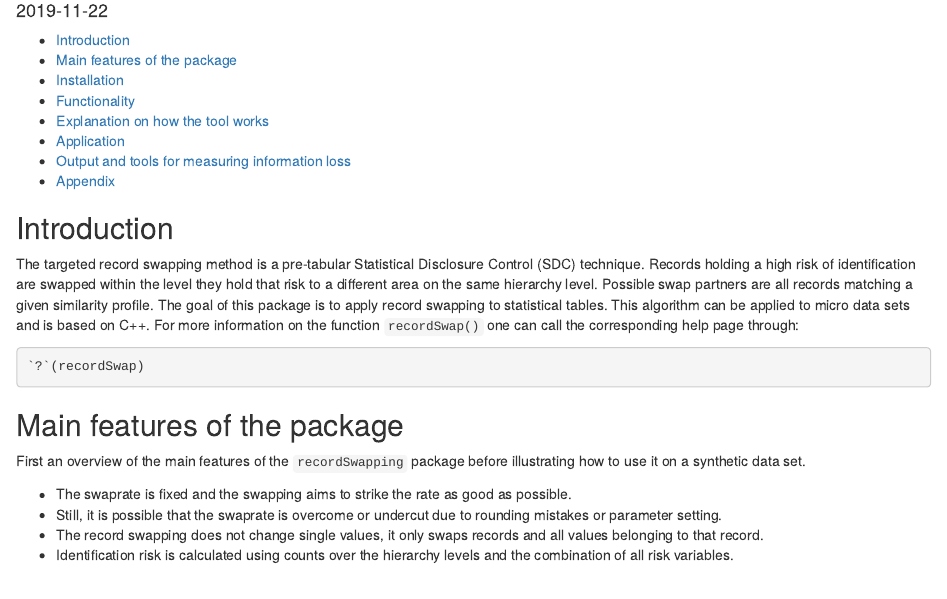
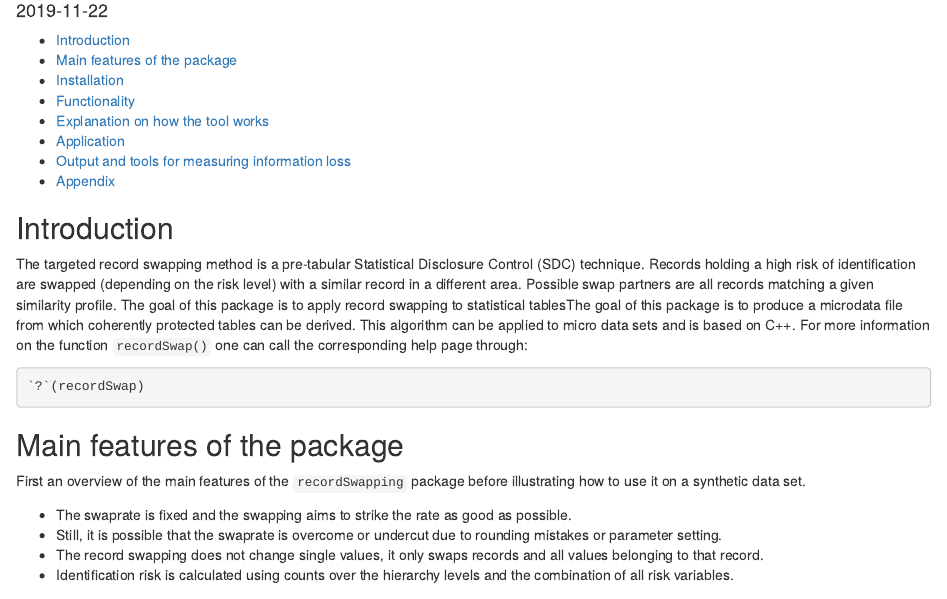
Before and after one commit to tenderle/sdc_rs_ck_doc, an R Markdown document (Introduction_R_S.Rmd): the page in a window 1100 px wide, from 100 px down. Rendered offline with R 4.5, knitr and Pandoc, with nearby package versions.

Commit message:
corrected intro

````diff
--- a/Introduction_R_S.Rmd
+++ b/Introduction_R_S.Rmd
@@ -29,8 +29,7 @@ knitr::opts_chunk$set(
 
 ## Introduction
 
-The targeted record swapping method is a pre-tabular Statistical Disclosure Control (SDC) technique. Records holding a high risk of identification are swapped within the level they hold that risk to a different area on the same hierarchy level. Possible swap partners are all records matching a given similarity profile.
-The goal of this package is to apply record swapping to statistical tables. This algorithm can be applied to micro data sets and is based on C++.
+The targeted record swapping method is a pre-tabular Statistical Disclosure Control (SDC) technique. Records holding a high risk of identification are swapped (depending on the risk level) with a similar record in a different area. Possible swap partners are all records matching a given similarity profile. The goal of this package is to apply record swapping to statistical tablesThe goal of this package is to produce a microdata file from which coherently protected tables can be derived. This algorithm can be applied to micro data sets and is based on C++.
 For more information on the function `recordSwap()` one can call the corresponding help page through:
 
 ```{r,echo=TRUE,eval=FALSE}
````
